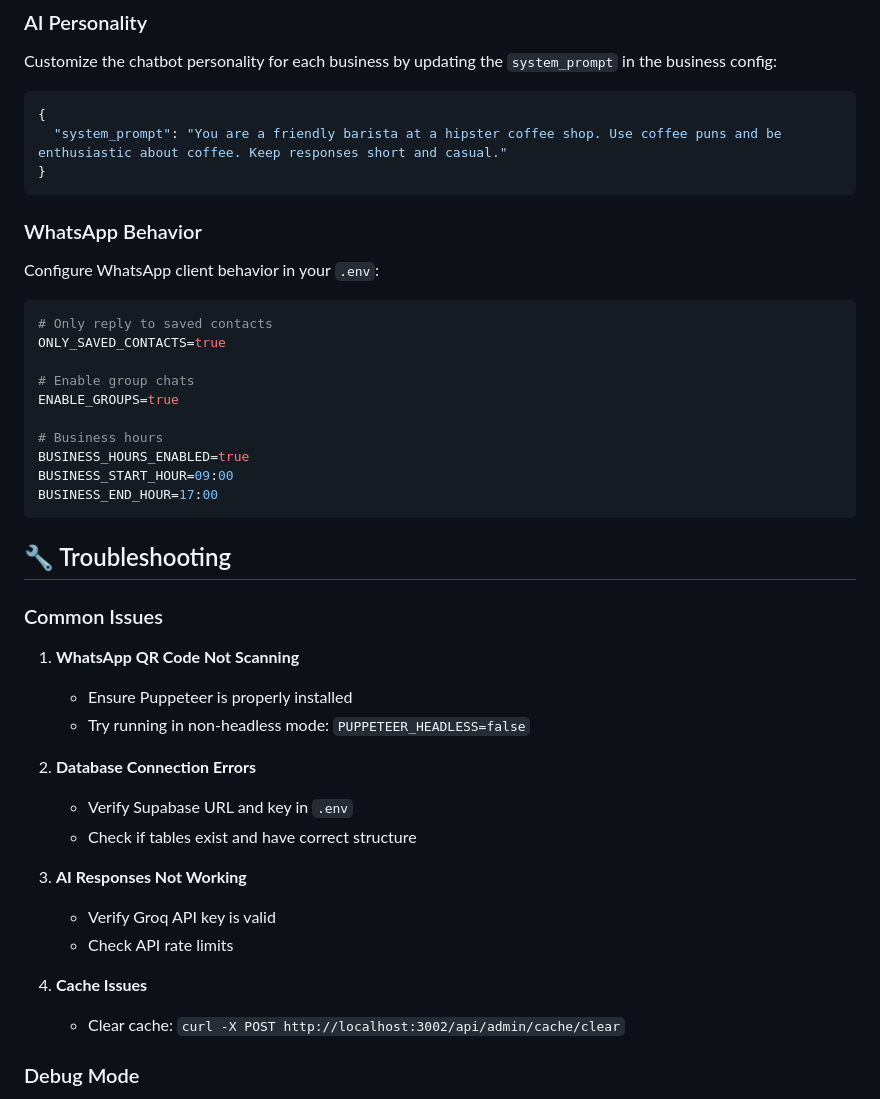
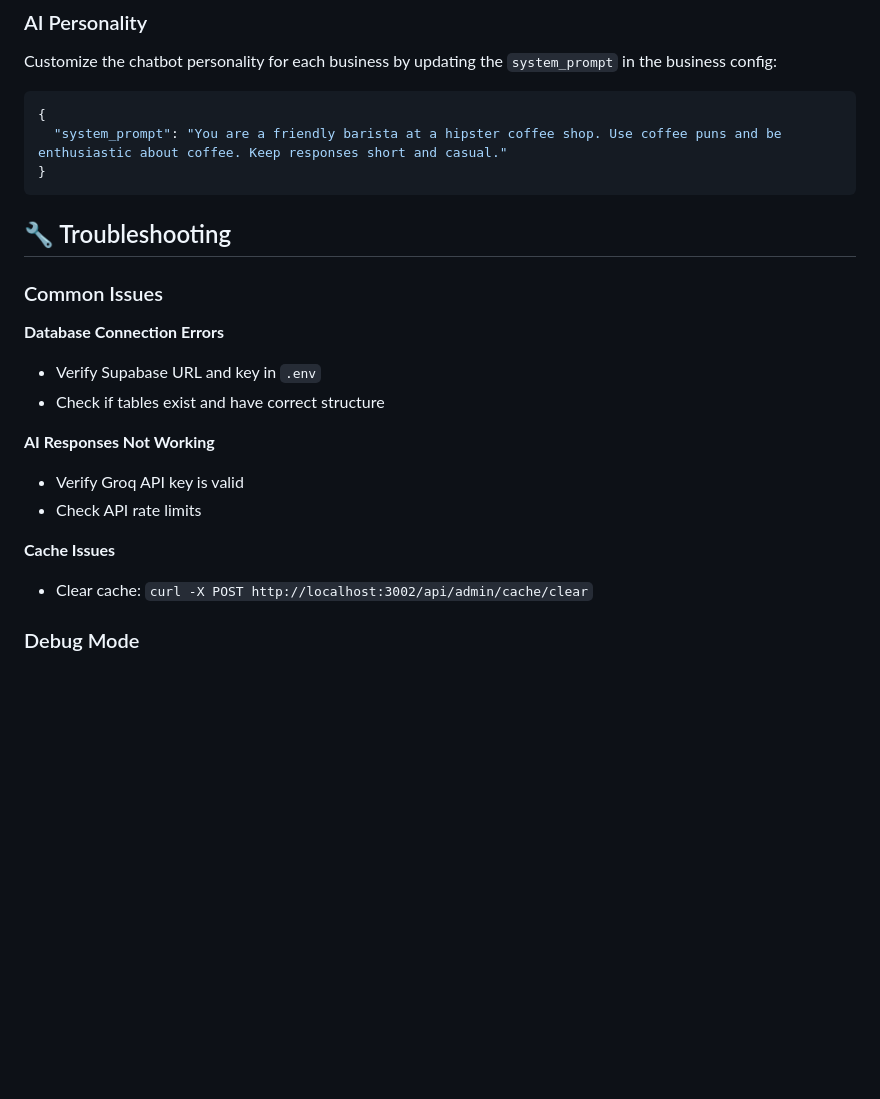
Before and after one commit to MuneebAbro/ai_chatbot_nlp, a Markdown page: README.md, the part around one of its changes. Rendered like a GitHub page; blank space fills up the shorter version.

````diff
--- a/README.md
+++ b/README.md
@@ -274,40 +236,20 @@ Customize the chatbot personality for each business by updating the `system_prom
 }
 ```
 
-### WhatsApp Behavior
-
-Configure WhatsApp client behavior in your `.env`:
-
-```env
-# Only reply to saved contacts
-ONLY_SAVED_CONTACTS=true
-
-# Enable group chats
-ENABLE_GROUPS=true
-
-# Business hours
-BUSINESS_HOURS_ENABLED=true
-BUSINESS_START_HOUR=09:00
-BUSINESS_END_HOUR=17:00
-```
 
 ## 🔧 Troubleshooting
 
 ### Common Issues
 
-1. **WhatsApp QR Code Not Scanning**
-   - Ensure Puppeteer is properly installed
-   - Try running in non-headless mode: `PUPPETEER_HEADLESS=false`
-
-2. **Database Connection Errors**
+ **Database Connection Errors**
    - Verify Supabase URL and key in `.env`
    - Check if tables exist and have correct structure
 
-3. **AI Responses Not Working**
+ **AI Responses Not Working**
    - Verify Groq API key is valid
    - Check API rate limits
 
-4. **Cache Issues**
+ **Cache Issues**
    - Clear cache: `curl -X POST http://localhost:3002/api/admin/cache/clear`
 
 ### Debug Mode
````
Also changed, not shown: other parts of README.md (+2 -42 lines).
